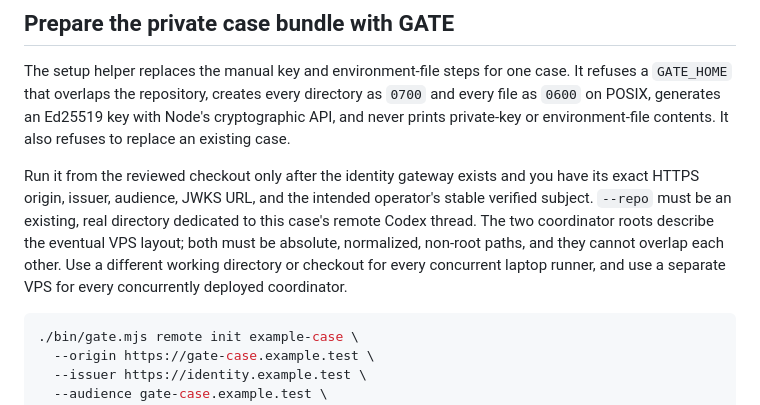
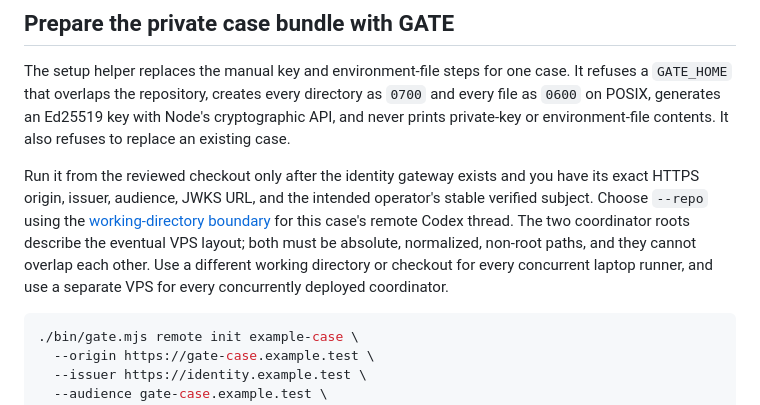
Before and after one commit to SmurfTurfPawpaw/GATE, a Markdown page: deploy/remote/README.md, the part around the change. GitHub-like rendering.

Commit message:
no-mistakes(document): Document remote working-directory boundaries

````diff
--- a/deploy/remote/README.md
+++ b/deploy/remote/README.md
@@ -21,7 +21,7 @@ Read [Remote cockpit bridge](../../docs/remote-cockpit.md) before using these fi
 
 The setup helper replaces the manual key and environment-file steps for one case. It refuses a `GATE_HOME` that overlaps the repository, creates every directory as `0700` and every file as `0600` on POSIX, generates an Ed25519 key with Node's cryptographic API, and never prints private-key or environment-file contents. It also refuses to replace an existing case.
 
-Run it from the reviewed checkout only after the identity gateway exists and you have its exact HTTPS origin, issuer, audience, JWKS URL, and the intended operator's stable verified subject. `--repo` must be an existing, real directory dedicated to this case's remote Codex thread. The two coordinator roots describe the eventual VPS layout; both must be absolute, normalized, non-root paths, and they cannot overlap each other. Use a different working directory or checkout for every concurrent laptop runner, and use a separate VPS for every concurrently deployed coordinator.
+Run it from the reviewed checkout only after the identity gateway exists and you have its exact HTTPS origin, issuer, audience, JWKS URL, and the intended operator's stable verified subject. Choose `--repo` using the [working-directory boundary](../../docs/remote-cockpit.md#configuration-and-entrypoints) for this case's remote Codex thread. The two coordinator roots describe the eventual VPS layout; both must be absolute, normalized, non-root paths, and they cannot overlap each other. Use a different working directory or checkout for every concurrent laptop runner, and use a separate VPS for every concurrently deployed coordinator.
 
 ```bash
 ./bin/gate.mjs remote init example-case \
````
Also changed, not shown: docs/remote-cockpit.md (+1 -1 lines).
